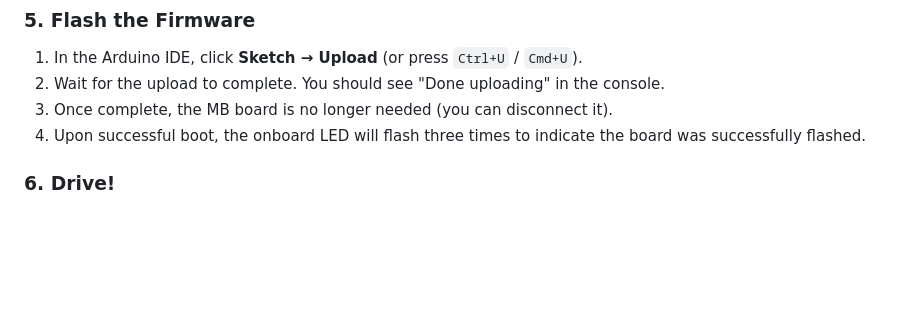
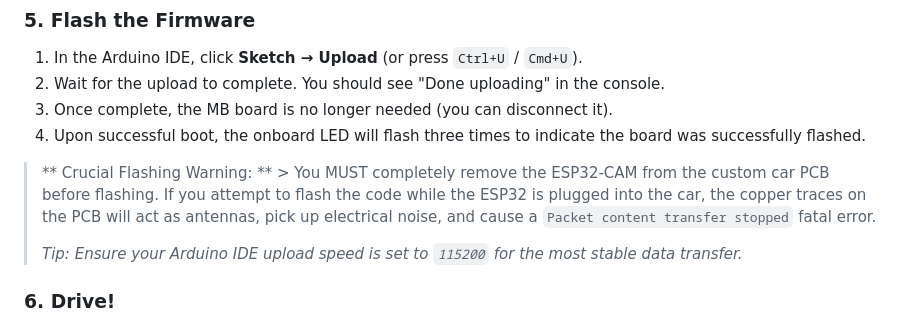
Before and after one commit to vrsp05/STEM-Camp-RC-Car, a Markdown page: README.md, the part around the change. Drawn GitHub-style; blank space fills up the shorter version.

Commit message:
updated documentation once more

```diff
--- a/README.md
+++ b/README.md
@@ -93,6 +93,9 @@ const char *carSSID = "BYU-Car-1";
 3. Once complete, the MB board is no longer needed (you can disconnect it).
 4. Upon successful boot, the onboard LED will flash three times to indicate the board was successfully flashed.
 
+> ** Crucial Flashing Warning: ** > You MUST completely remove the ESP32-CAM from the custom car PCB before flashing. If you attempt to flash the code while the ESP32 is plugged into the car, the copper traces on the PCB will act as antennas, pick up electrical noise, and cause a `Packet content transfer stopped` fatal error.
+>
+> *Tip: Ensure your Arduino IDE upload speed is set to `115200` for the most stable data transfer.*
 ### 6. Drive!
 
 1. Power on the car.
```
